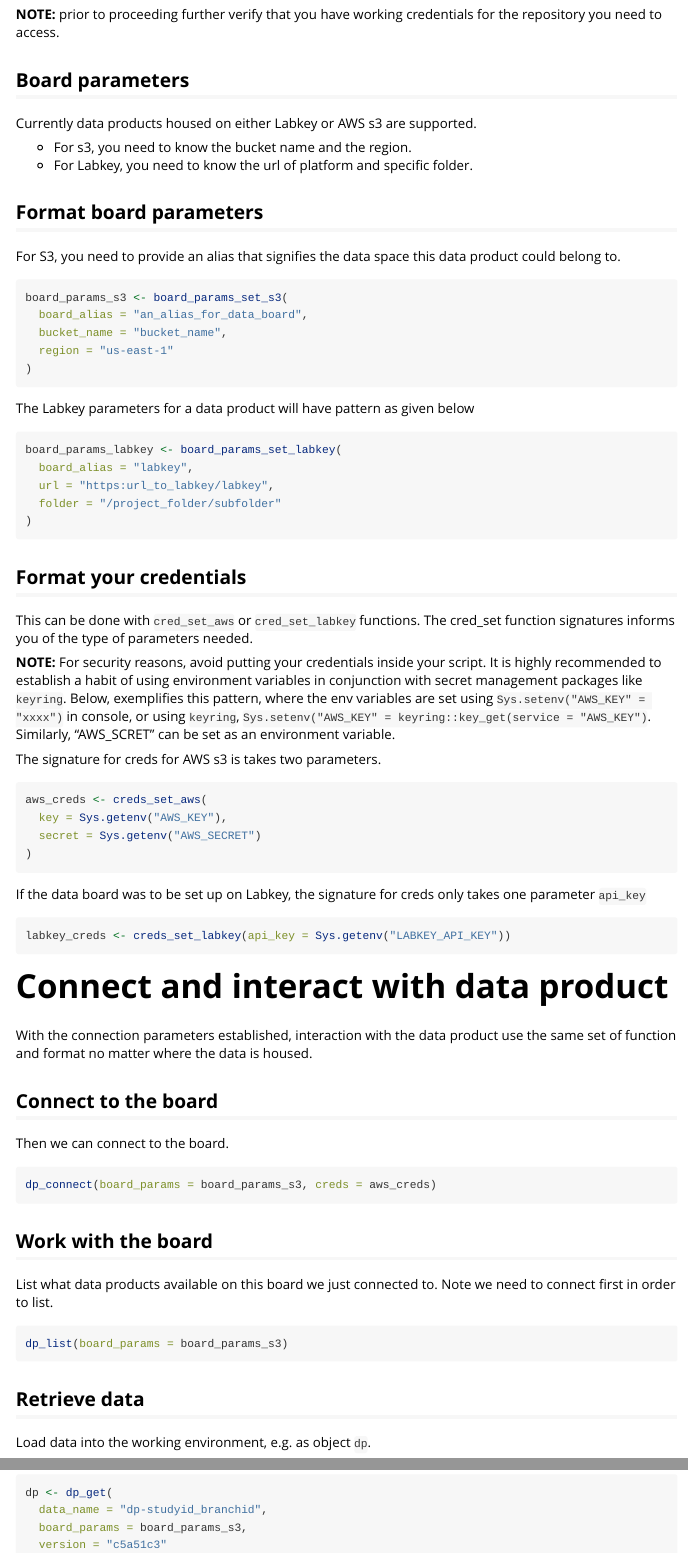
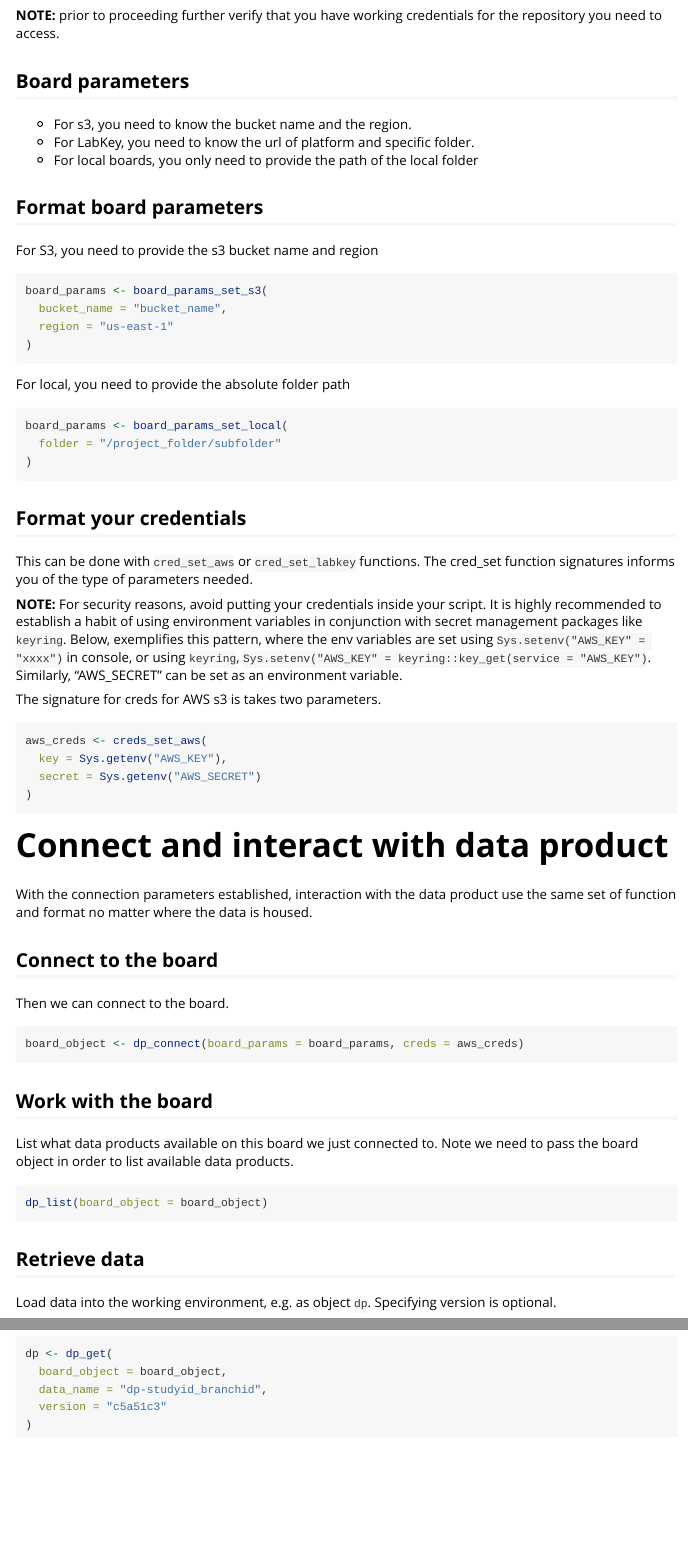
Before and after one commit to amashadihossein/dpi, an R Markdown document (vignettes/dpi.Rmd): the page in a window 1100 px wide, from 640 px down before the commit and from 660 px down after it, so that both start at the same text, and a second part further down, joined at a grey line. Rendered offline with R 4.5, knitr and Pandoc, with nearby package versions.

Commit message:
Update docs and vignette

````diff
--- a/vignettes/dpi.Rmd
+++ b/vignettes/dpi.Rmd
@@ -58,35 +58,29 @@ for the repository you need to access.
 
 ## Board parameters
 
-Currently data products housed on either Labkey or AWS s3 are supported.
-
 - For s3, you need to know the bucket name and the region.
-- For Labkey, you need to know the url of platform and specific folder.
+- For LabKey, you need to know the url of platform and specific folder.
+- For local boards, you only need to provide the path of the local folder
 
 
 ## Format board parameters
 
-For S3, you need to provide an alias that signifies the data space this data
-product could belong to.
+For S3, you need to provide the s3 bucket name and region
 
 ```{r, eval=FALSE}
-board_params_s3 <- board_params_set_s3(
-  board_alias = "an_alias_for_data_board",
+board_params <- board_params_set_s3(
   bucket_name = "bucket_name",
   region = "us-east-1"
 )
 ```
 
-The Labkey parameters for a data product will have pattern as given below
+For local, you need to provide the absolute folder path
 
 ```{r, eval=FALSE}
-board_params_labkey <- board_params_set_labkey(
-  board_alias = "labkey",
-  url = "https:url_to_labkey/labkey",
+board_params <- board_params_set_local(
   folder = "/project_folder/subfolder"
 )
 ```
-
 
 
 ## Format your credentials
@@ -100,7 +94,7 @@ variables in conjunction with secret management packages like `keyring`. Below,
 exemplifies this pattern, where the env variables are set using
 `Sys.setenv("AWS_KEY" = "xxxx")` in console, or using `keyring`,
 `Sys.setenv("AWS_KEY" = keyring::key_get(service = "AWS_KEY")`. Similarly,
-"AWS_SCRET" can be set as an environment variable.
+"AWS_SECRET" can be set as an environment variable.
 
 
 The signature for creds for AWS s3 is takes two parameters.
@@ -110,13 +104,6 @@ aws_creds <- creds_set_aws(
   key = Sys.getenv("AWS_KEY"),
   secret = Sys.getenv("AWS_SECRET")
 )
-```
-
-
-If the data board was to be set up on Labkey, the signature for creds only
-takes one parameter `api_key`
-```{r, eval=FALSE}
-labkey_creds <- creds_set_labkey(api_key = Sys.getenv("LABKEY_API_KEY"))
 ```
 
 
@@ -130,26 +117,26 @@ use the same set of function and format no matter where the data is housed.
 Then we can connect to the board.
 
 ```{r, eval=FALSE}
-dp_connect(board_params = board_params_s3, creds = aws_creds)
+board_object <- dp_connect(board_params = board_params, creds = aws_creds)
 ```
 
 ## Work with the board
 
 List what data products available on this board we just connected to. Note we
-need to connect first in order to list.
+need to pass the board object in order to list available data products.
 
 ```{r, eval=FALSE}
-dp_list(board_params = board_params_s3)
+dp_list(board_object = board_object)
 ```
 
 ## Retrieve data
 
-Load data into the working environment, e.g. as object `dp`.
+Load data into the working environment, e.g. as object `dp`. Specifying version is optional.
 
 ```{r, eval=FALSE}
 dp <- dp_get(
+  board_object = board_object,
   data_name = "dp-studyid_branchid",
-  board_params = board_params_s3,
   version = "c5a51c3"
 )
 ```
````
Also changed, not shown: README.Rmd (+9 -10 lines), README.md, vignettes/dpi.Rmd (6 more changed lines).
